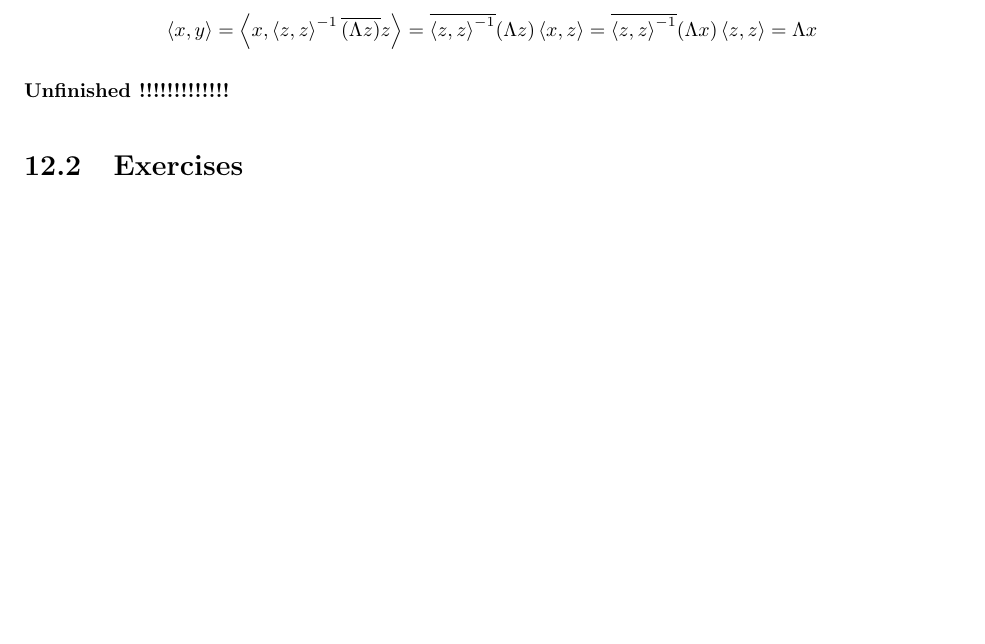
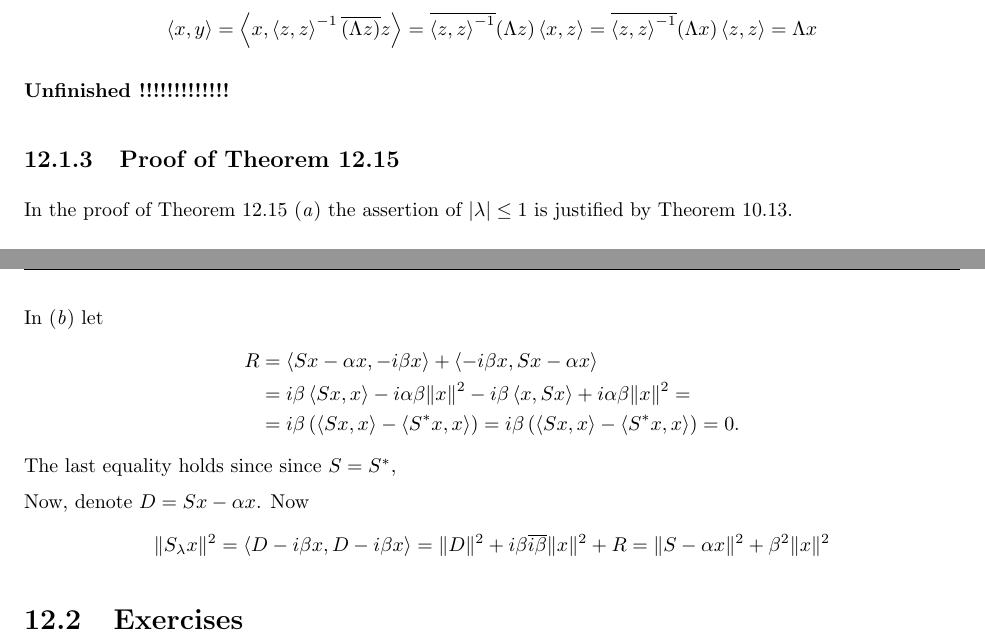
Before and after one commit to yotam-medini/mymath, a LaTeX thesis (rudin/fa/rudinfa-letter.tex, which reads rudin/fa/rudinfa12.tex): part of page 101 of 110 before the commit and two parts of pages 101 and 102 of 110 after it, the two joined at a grey line, cut so that both start at the same text, the shorter picture padded with empty space. Compiled offline with pdfLaTeX.

Commit message:
Theorem~12.5 notes on proof

```diff
--- a/rudin/fa/rudinfa12.tex
+++ b/rudin/fa/rudinfa12.tex
@@ -52,6 +52,31 @@ we compute:
   = \Lambda x
 \end{equation*}
 \unfinished
+
+%%%%%%%%%%%%%%%%%%%%%%%%%%%%%%%%
+\subsection{Proof of Theorem 12.15}
+
+In the proof of Theorem~12.15~\ich{a}
+the assertion of \(|\lambda|\leq 1\)
+is justified by Theorem~10.13.
+
+In \ich{b} let
+\begin{align*}
+ R &= \lrangle{Sx - \alpha x, - i\beta x} + \lrangle{-i\beta x, Sx - \alpha x}\\
+  &= i\beta\lrangle{Sx, x}  -i\alpha\beta \|x\|^2
+     -i\beta\lrangle{x, Sx} + i\alpha\beta \|x\|^2 = \\
+  &=  i\beta\left(\lrangle{Sx, x} - \lrangle{S^*x, x}\right)
+   =  i\beta\left(\lrangle{Sx, x} - \lrangle{S^*x, x}\right) = 0.
+\end{align*}
+The last equality holds since since \(S=S^*\),
+
+Now, denote \(D = Sx - \alpha x\). Now
+\begin{equation*}
+\|S_\lambda x\|^2 = \lrangle{D - i\beta x, D - i\beta x}
+  = \|D\|^2 + i\beta \overline{i\beta} \|x\|^2 + R
+  = \|S - \alpha x\|^2 + \beta^2 \|x\|^2
+\end{equation*}
+
 
 %%%%%%%%%%%%%%%%%%%%%%%%%%%%%%%%%%%%%%%%%%%%%%%%%%%%%%%%%%%%%%%%%%%%%%%%
 %%%%%%%%%%%%%%%%%%%%%%%%%%%%%%%%%%%%%%%%%%%%%%%%%%%%%%%%%%%%%%%%%%%%%%%%
```
